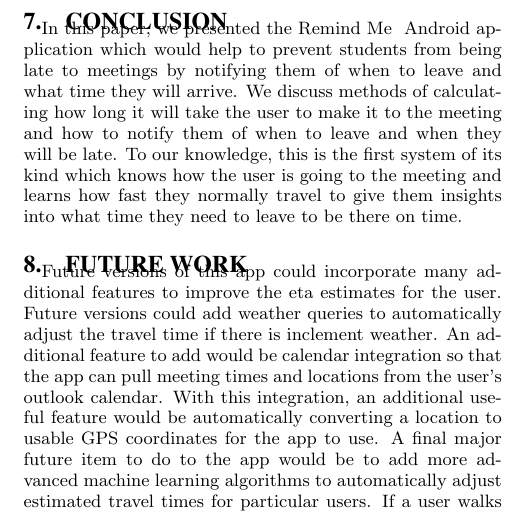
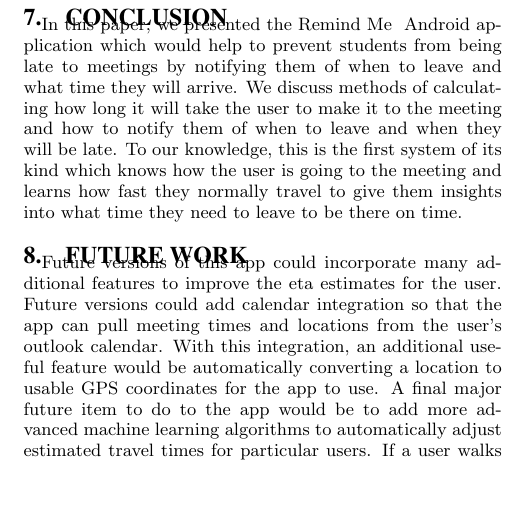
Before and after one commit to kylecorry31/cs4518-final-paper, a LaTeX paper (cs4518-final-paper.tex, which reads futureWork.tex): part of one column of page 3 of 3, cut so that both start at the same text, the shorter picture padded with empty space. Compiled offline with pdfLaTeX.

Commit message:
Remove weather from future

```diff
--- a/futureWork.tex
+++ b/futureWork.tex
@@ -1,2 +1,2 @@
 \section{Future Work}
-Future versions of this app could incorporate many additional features to improve the eta estimates for the user. Future versions could add weather queries to automatically adjust the travel time if there is inclement weather. An additional feature to add would be calendar integration so that the app can pull meeting times and locations from the user's outlook calendar. With this integration, an additional useful feature would be automatically converting a location to usable GPS coordinates for the app to use. A final major future item to do to the app would be to add more advanced machine learning algorithms to automatically adjust estimated travel times for particular users. If a user walks really fast or slow, the app would recognize this and adjust the estimated travel times accordingly to give better alerts on when to leave.
+Future versions of this app could incorporate many additional features to improve the eta estimates for the user. Future versions could add calendar integration so that the app can pull meeting times and locations from the user's outlook calendar. With this integration, an additional useful feature would be automatically converting a location to usable GPS coordinates for the app to use. A final major future item to do to the app would be to add more advanced machine learning algorithms to automatically adjust estimated travel times for particular users. If a user walks really fast or slow, the app would recognize this and adjust the estimated travel times accordingly to give better alerts on when to leave.
```
